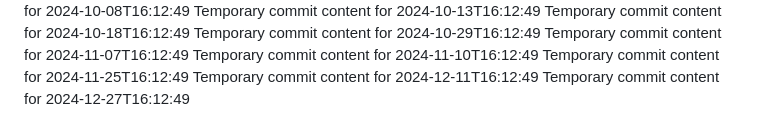
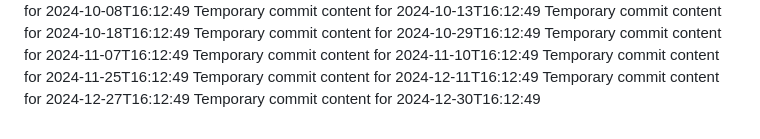
Before and after one commit to rubenv11003/repo-687-y, a Markdown page: report.md, the part around the change. GitHub-like rendering.

```diff
--- a/report.md
+++ b/report.md
@@ -89,3 +89,4 @@ Temporary commit content for 2024-11-10T16:12:49
 Temporary commit content for 2024-11-25T16:12:49
 Temporary commit content for 2024-12-11T16:12:49
 Temporary commit content for 2024-12-27T16:12:49
+Temporary commit content for 2024-12-30T16:12:49
```
